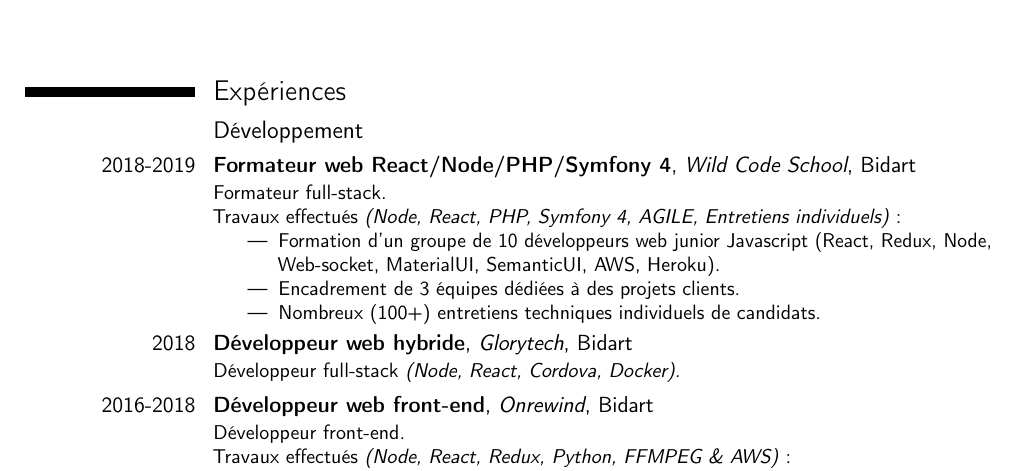
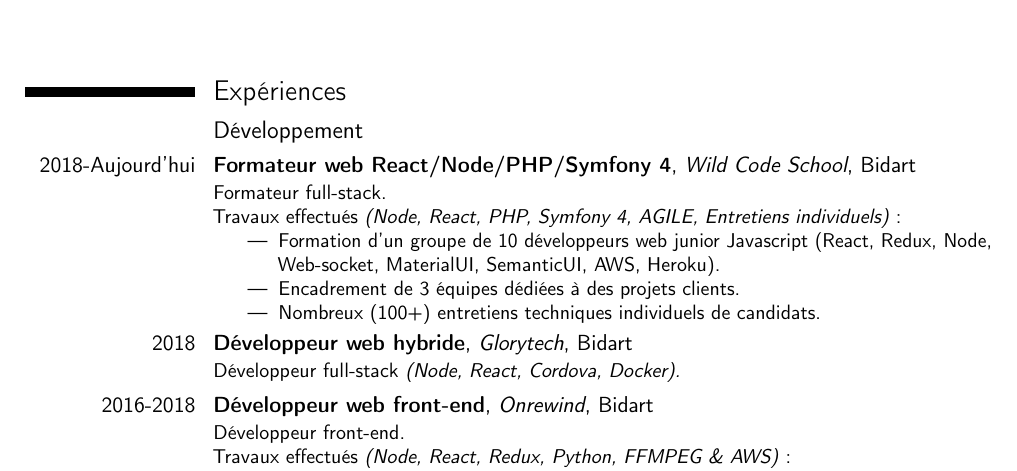
Before and after one commit to zazapeta/cv, a LaTeX CV (cv.tex): part of page 1 of 2, cut so that both start at the same text. Compiled offline with pdfLaTeX.

Commit message:
Updated WCS end date

```diff
--- a/cv.tex
+++ b/cv.tex
@@ -71,7 +71,7 @@
 %----------------------------------------------------------------------------------
 \section{Expériences}
 \subsection{Développement}
-\cventry{2018-2019}{Formateur web React/Node/PHP/Symfony 4}{Wild Code School}{Bidart}{}{Formateur full-stack.\newline %
+\cventry{2018-Aujourd'hui}{Formateur web React/Node/PHP/Symfony 4}{Wild Code School}{Bidart}{}{Formateur full-stack.\newline %
 	Travaux effectués \emph{(Node, React, PHP, Symfony 4, AGILE, Entretiens individuels)}:
 	\begin{itemize}%
 		\item Formation d'un groupe de 10 développeurs web junior Javascript (React, Redux, Node, Web-socket, MaterialUI, SemanticUI, AWS, Heroku).
```
Also changed, not shown: cv.pdf.
